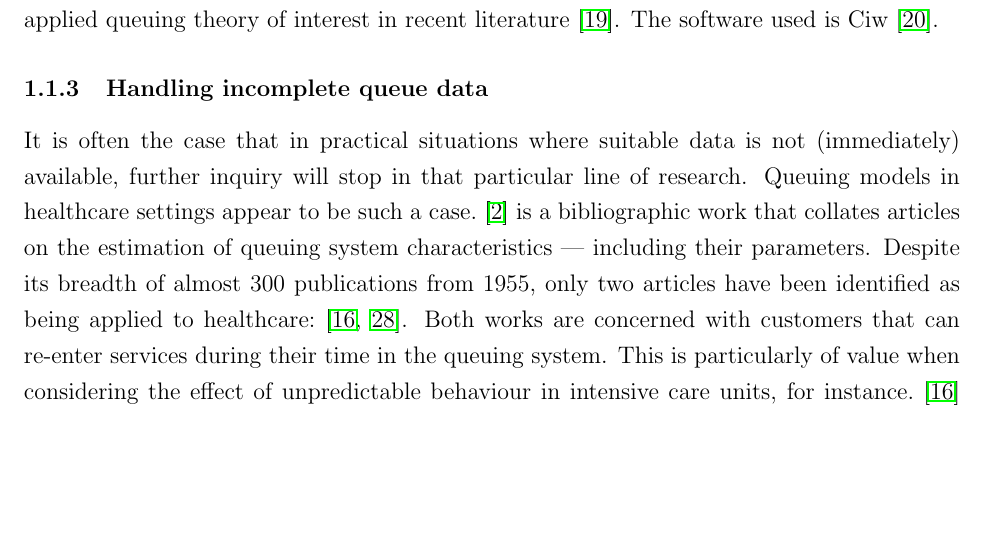
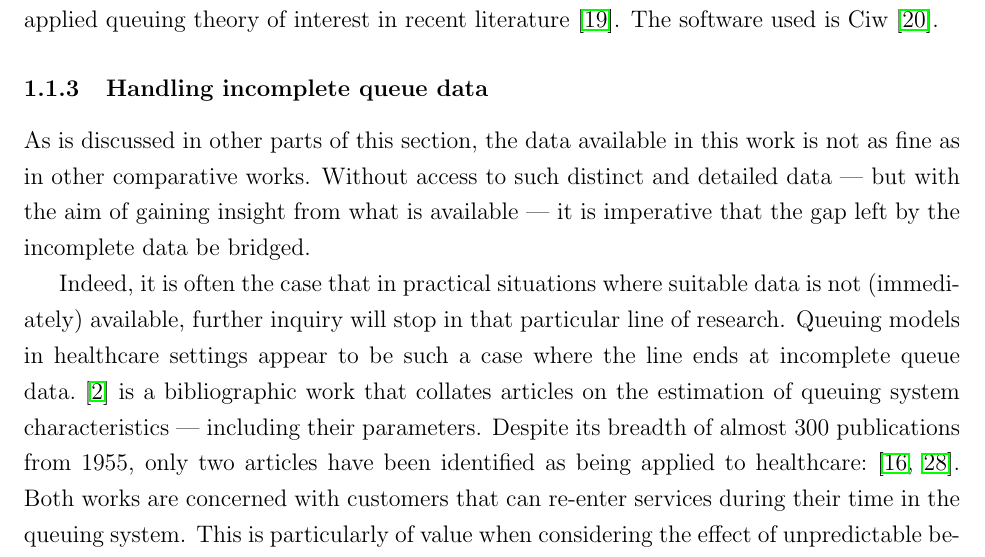
Before and after one commit to daffidwilde/copd-paper, a LaTeX paper (main.tex, which reads sections/intro.tex): part of page 3 of 12, cut so that both start at the same text, the shorter picture padded with empty space. Compiled offline with pdfLaTeX.

Commit message:
Add a refresher to incomplete data lit review.

```diff
--- a/sections/intro.tex
+++ b/sections/intro.tex
@@ -102,16 +102,22 @@ Ciw~\cite{Palmer2019}.  % TODO Write this section
 
 \subsubsection{Handling incomplete queue data}
 
-It is often the case that in practical situations where suitable data is not
-(immediately) available, further inquiry will stop in that particular line of
-research. Queuing models in healthcare settings appear to be such a
-case.~\cite{Asanjarani2017} is a bibliographic work that collates articles on
-the estimation of queuing system characteristics --- including their parameters.
-Despite its breadth of almost 300 publications from 1955, only two articles have
-been identified as being applied to healthcare:~\cite{Mohammadi2012,Yom2014}.
-Both works are concerned with customers that can re-enter services during their
-time in the queuing system. This is particularly of value when considering the
-effect of unpredictable behaviour in intensive care units, for
+As is discussed in other parts of this section, the data available in this work
+is not as fine as in other comparative works. Without access to such distinct
+and detailed data --- but with the aim of gaining insight from what is available
+--- it is imperative that the gap left by the incomplete data be bridged.
+
+Indeed, it is often the case that in practical situations where suitable data is
+not (immediately) available, further inquiry will stop in that particular line
+of research. Queuing models in healthcare settings appear to be such a case
+where the line ends at incomplete queue data.~\cite{Asanjarani2017} is a
+bibliographic work that collates articles on the estimation of queuing system
+characteristics --- including their parameters.  Despite its breadth of almost
+300 publications from 1955, only two articles have been identified as being
+applied to healthcare:~\cite{Mohammadi2012,Yom2014}.  Both works are concerned
+with customers that can re-enter services during their time in the queuing
+system. This is particularly of value when considering the effect of
+unpredictable behaviour in intensive care units, for
 instance.~\cite{Mohammadi2012} seeks to approximate service and re-service
 densities through a Bayesian approach and by separating out those customers
 seeking to be serviced again. On the other hand,~\cite{Yom2014} considers an
```
Also changed, not shown: main.pdf.
